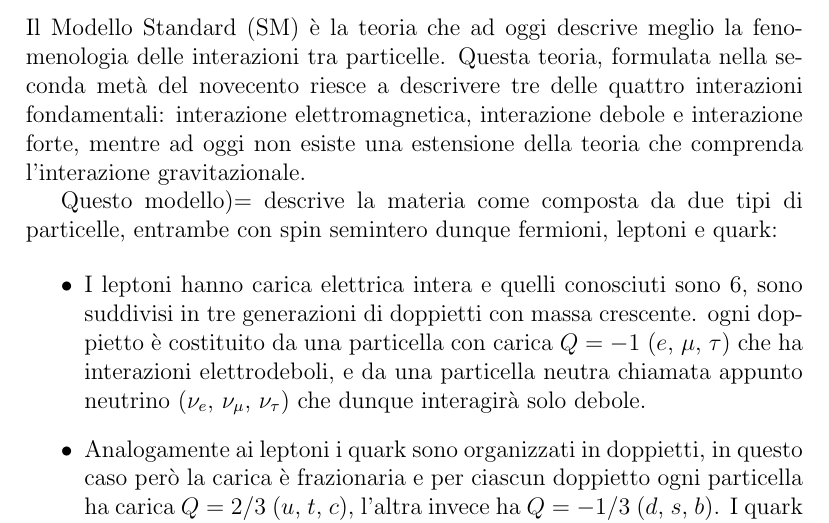
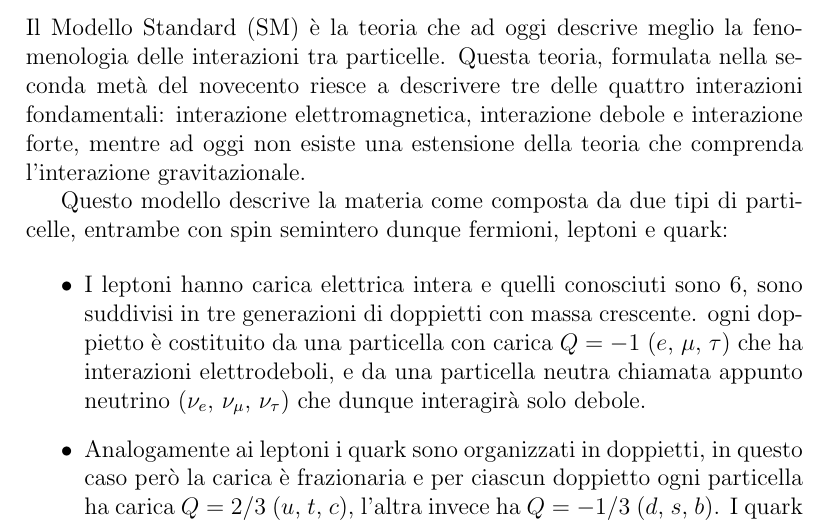
Before and after one commit to AndreaFiaschi/Tesi, a LaTeX document (latex.tex, which reads Introduzione.tex): part of page 5 of 42, cut so that both start at the same text. Compiled offline with pdfLaTeX.

Commit message:
modifica di prova

```diff
--- a/Introduzione.tex
+++ b/Introduzione.tex
@@ -11,7 +10,7 @@ Il Modello Standard (SM) è la teoria che ad oggi descrive meglio la fenomenolog
 \label{fig:SM}
 \end{figure}
 
-Questo modello)= descrive la materia come composta da due tipi di particelle, entrambe con spin semintero dunque fermioni, leptoni e quark:
+Questo modello descrive la materia come composta da due tipi di particelle, entrambe con spin semintero dunque fermioni, leptoni e quark:
 
 \begin{itemize}
 \item I leptoni hanno carica elettrica intera e quelli conosciuti sono 6, sono suddivisi in tre generazioni di doppietti con massa crescente. ogni doppietto è costituito da una particella con carica $Q=-1$ ($e$, $\mu$, $\tau$) che ha interazioni elettrodeboli, e da una particella neutra chiamata appunto neutrino ($\nu_e$, $\nu_{\mu}$, $\nu_{\tau}$) che dunque interagirà solo debole.
```
Also changed, not shown: Introduzione.tex (1 more changed lines).
